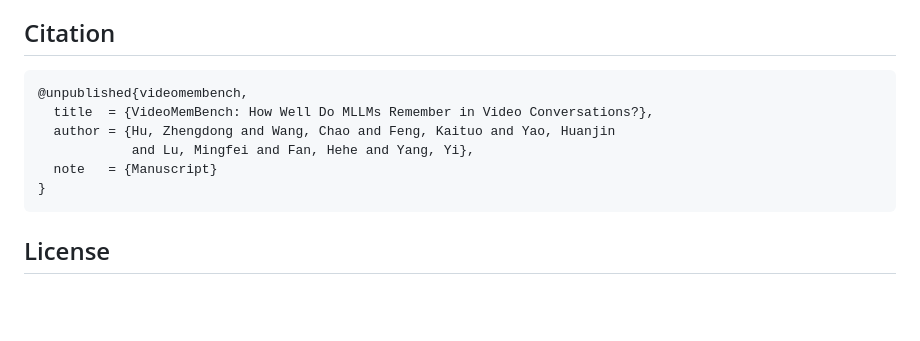
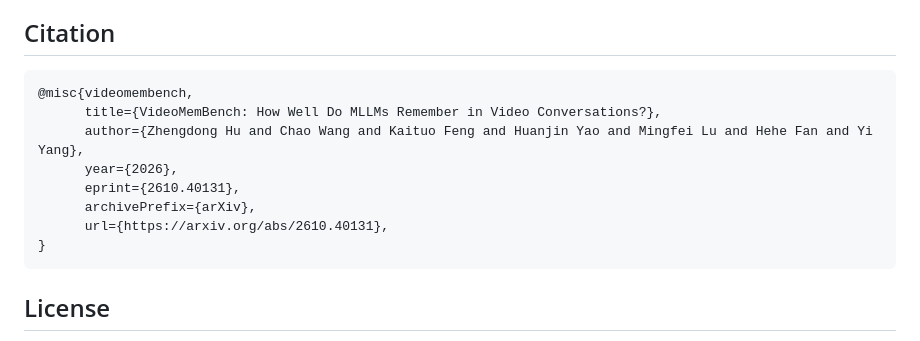
Before and after one commit to Oliiveralien/VideoMemBench, a Markdown page: README.md, the part around the change. Drawn GitHub-style; blank space fills up the shorter version.

````diff
--- a/README.md
+++ b/README.md
@@ -259,11 +259,13 @@ and Overall **58.33**.
 ## Citation
 
 ```bibtex
-@unpublished{videomembench,
-  title  = {VideoMemBench: How Well Do MLLMs Remember in Video Conversations?},
-  author = {Hu, Zhengdong and Wang, Chao and Feng, Kaituo and Yao, Huanjin
-            and Lu, Mingfei and Fan, Hehe and Yang, Yi},
-  note   = {Manuscript}
+@misc{videomembench,
+      title={VideoMemBench: How Well Do MLLMs Remember in Video Conversations?},
+      author={Zhengdong Hu and Chao Wang and Kaituo Feng and Huanjin Yao and Mingfei Lu and Hehe Fan and Yi Yang},
+      year={2026},
+      eprint={2610.40131},
+      archivePrefix={arXiv},
+      url={https://arxiv.org/abs/2610.40131},
 }
 ```
 
````
